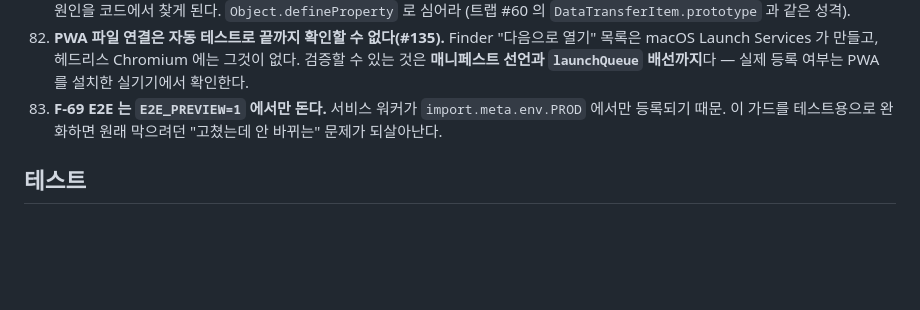
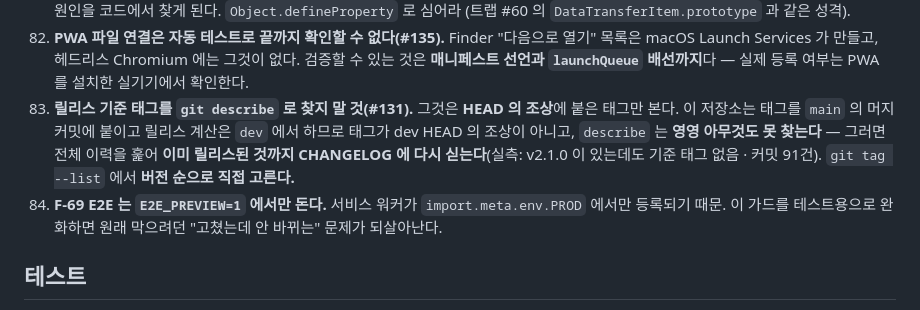
Before and after one commit to devworld-ltd/markdownEditor, a Markdown page: CLAUDE.md, the part around the change. GitHub-like rendering; blank space fills up the shorter version.

Commit message:
docs: 릴리스 기준 태그 함정을 트랩 83 으로 기록

```diff
--- a/CLAUDE.md
+++ b/CLAUDE.md
@@ -186,7 +186,8 @@ main.ts → editor.ts → preview.ts → parser.ts → marked → DOMPurify
 80. **세션이 복원해 둔 내용을 "파일이 열렸다" 의 증거로 쓰지 말 것(#125).** 새로고침 뒤 탭에는 같은 글이 이미 들어 있어 `toHaveValue(...)` 가 **곧바로 참**이 된다. 그 상태에서 고쳐 쓰면 새 탭이 뜨며 덮어써 **저장되는 것은 옛 내용**이다(실측: 5회 중 2회). 탭 개수·활성 탭 이름처럼 **파일 열기만이 만드는 변화**를 기다려라.
 81. **`window.launchQueue` 는 대입으로 갈아끼워지지 않는다(#135).** 플랫폼이 제공하는 속성이라 Chromium 이 자기 것을 되돌려 준다 — **대입 직후에는 바뀐 것처럼 보이지만** 앱이 읽을 때는 원래 것이 와서, 소비자가 영영 불리지 않는다. 기능이 멀쩡한데 테스트만 실패하므로 원인을 코드에서 찾게 된다. `Object.defineProperty` 로 심어라 (트랩 #60 의 `DataTransferItem.prototype` 과 같은 성격).
 82. **PWA 파일 연결은 자동 테스트로 끝까지 확인할 수 없다(#135).** Finder "다음으로 열기" 목록은 macOS Launch Services 가 만들고, 헤드리스 Chromium 에는 그것이 없다. 검증할 수 있는 것은 **매니페스트 선언과 `launchQueue` 배선까지**다 — 실제 등록 여부는 PWA 를 설치한 실기기에서 확인한다.
-83. **F-69 E2E 는 `E2E_PREVIEW=1` 에서만 돈다.** 서비스 워커가 `import.meta.env.PROD` 에서만 등록되기 때문. 이 가드를 테스트용으로 완화하면 원래 막으려던 "고쳤는데 안 바뀌는" 문제가 되살아난다.
+83. **릴리스 기준 태그를 `git describe` 로 찾지 말 것(#131).** 그것은 **HEAD 의 조상**에 붙은 태그만 본다. 이 저장소는 태그를 `main` 의 머지 커밋에 붙이고 릴리스 계산은 `dev` 에서 하므로 태그가 dev HEAD 의 조상이 아니고, `describe` 는 **영영 아무것도 못 찾는다** — 그러면 전체 이력을 훑어 **이미 릴리스된 것까지 CHANGELOG 에 다시 싣는다**(실측: v2.1.0 이 있는데도 기준 태그 없음 · 커밋 91건). `git tag --list` 에서 **버전 순으로 직접 고른다.**
+84. **F-69 E2E 는 `E2E_PREVIEW=1` 에서만 돈다.** 서비스 워커가 `import.meta.env.PROD` 에서만 등록되기 때문. 이 가드를 테스트용으로 완화하면 원래 막으려던 "고쳤는데 안 바뀌는" 문제가 되살아난다.
 
 ## 테스트
 
```
